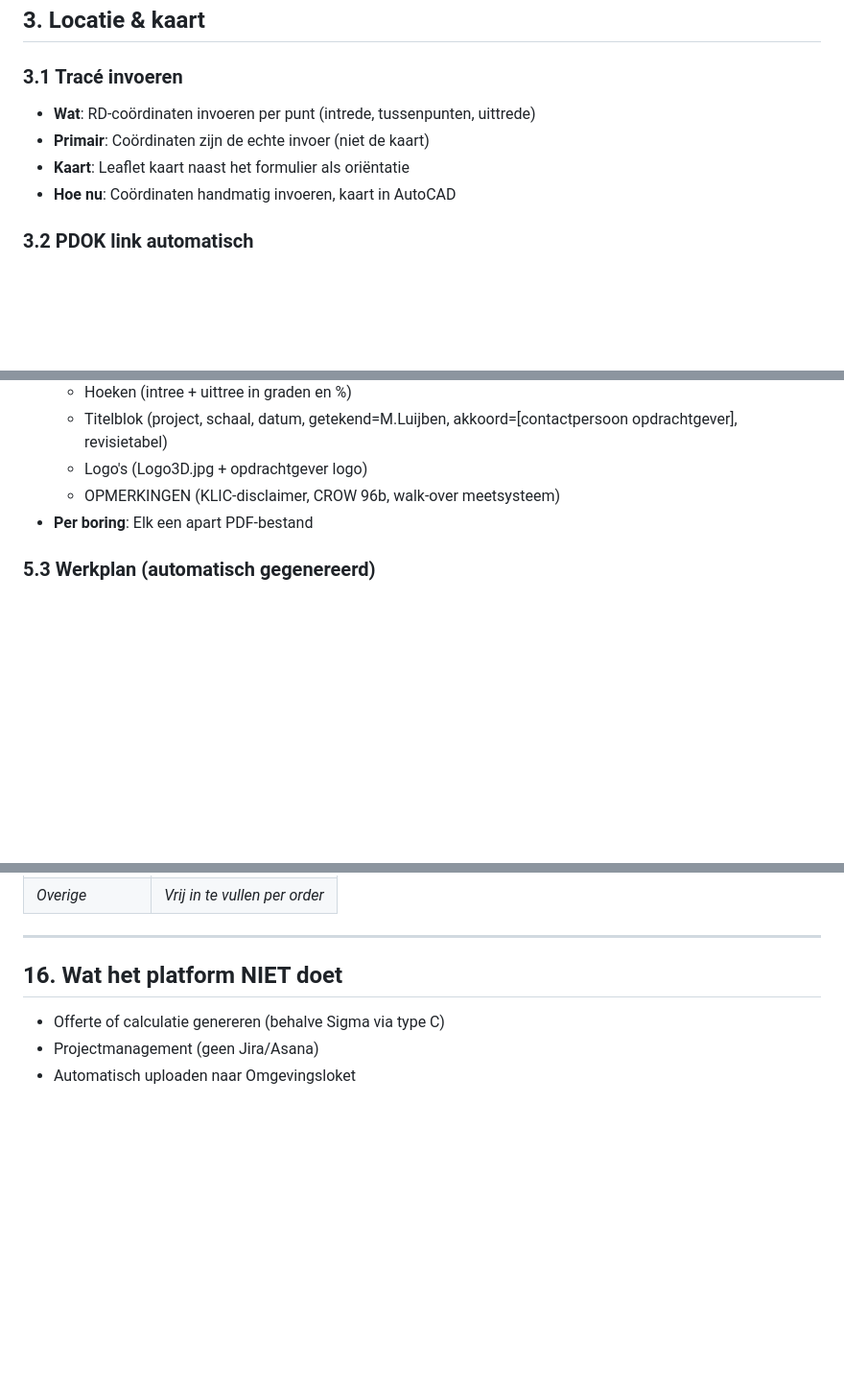
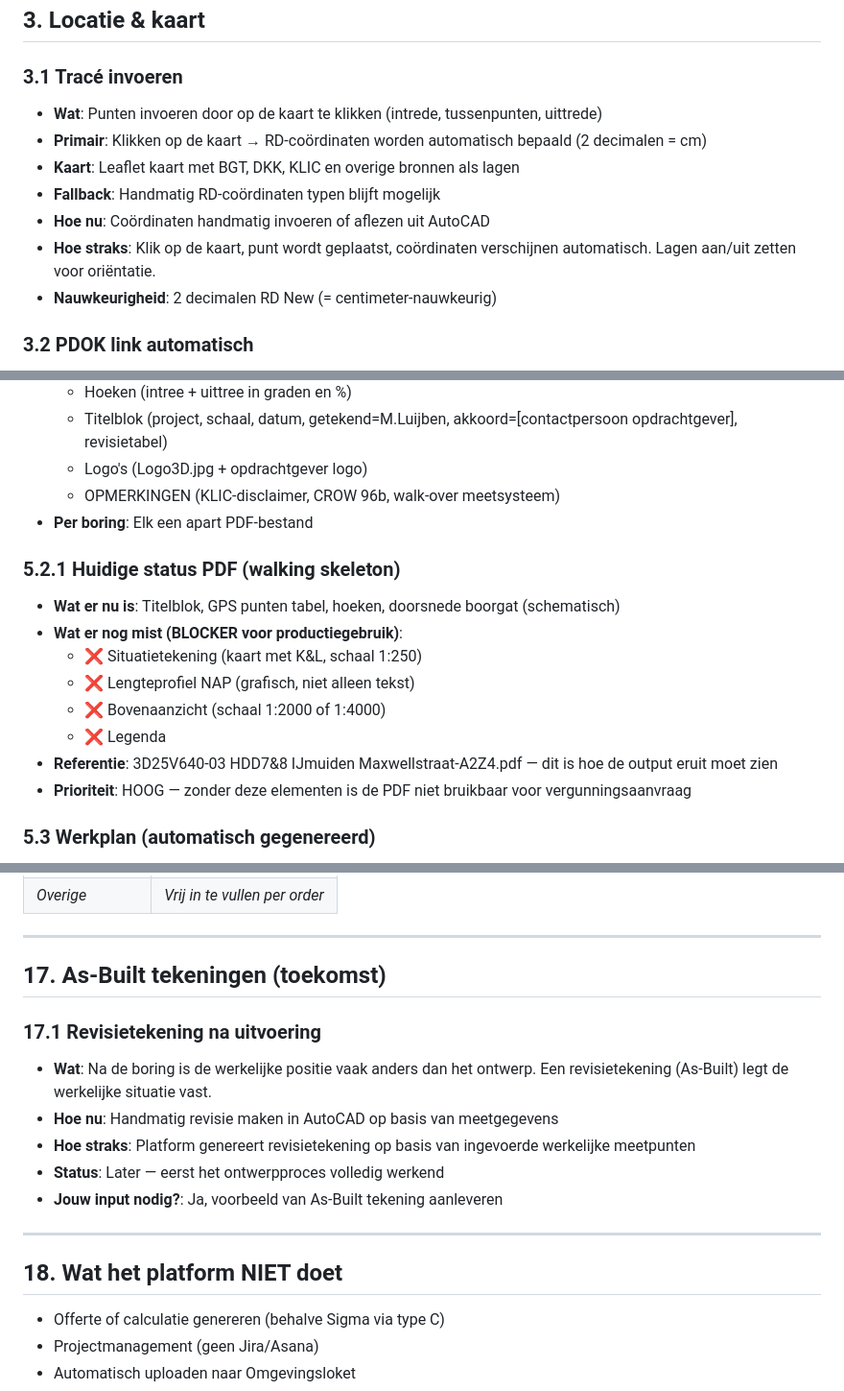
Before and after one commit to ellovangelderen/gestuurdeboring, a Markdown page: docs/REQUIREMENTS_OVERVIEW_v1.md, 3 parts joined by grey strips. Shown at 96% size. GitHub-like rendering; blank space fills up the shorter version.

```diff
--- a/docs/REQUIREMENTS_OVERVIEW_v1.md
+++ b/docs/REQUIREMENTS_OVERVIEW_v1.md
@@ -162,10 +166,13 @@ Platform houdt de volgende statussen bij:
 ## 3. Locatie & kaart
 
 ### 3.1 Tracé invoeren
-- **Wat**: RD-coördinaten invoeren per punt (intrede, tussenpunten, uittrede)
-- **Primair**: Coördinaten zijn de echte invoer (niet de kaart)
-- **Kaart**: Leaflet kaart naast het formulier als oriëntatie
-- **Hoe nu**: Coördinaten handmatig invoeren, kaart in AutoCAD
+- **Wat**: Punten invoeren door op de kaart te klikken (intrede, tussenpunten, uittrede)
+- **Primair**: Klikken op de kaart → RD-coördinaten worden automatisch bepaald (2 decimalen = cm)
+- **Kaart**: Leaflet kaart met BGT, DKK, KLIC en overige bronnen als lagen
+- **Fallback**: Handmatig RD-coördinaten typen blijft mogelijk
+- **Hoe nu**: Coördinaten handmatig invoeren of aflezen uit AutoCAD
+- **Hoe straks**: Klik op de kaart, punt wordt geplaatst, coördinaten verschijnen automatisch. Lagen aan/uit zetten voor oriëntatie.
+- **Nauwkeurigheid**: 2 decimalen RD New (= centimeter-nauwkeurig)
 
 ### 3.2 PDOK link automatisch
 - **Wat**: Platform genereert automatisch een PDOK-link zodra coördinaten zijn ingevoerd
@@ -255,6 +271,16 @@ Parameters: booghoek (°), stand (1-10) → lengte volgt automatisch
   - Logo's (Logo3D.jpg + opdrachtgever logo)
   - OPMERKINGEN (KLIC-disclaimer, CROW 96b, walk-over meetsysteem)
 - **Per boring**: Elk een apart PDF-bestand
+
+### 5.2.1 Huidige status PDF (walking skeleton)
+- **Wat er nu is**: Titelblok, GPS punten tabel, hoeken, doorsnede boorgat (schematisch)
+- **Wat er nog mist (BLOCKER voor productiegebruik)**:
+  - ❌ Situatietekening (kaart met K&L, schaal 1:250)
+  - ❌ Lengteprofiel NAP (grafisch, niet alleen tekst)
+  - ❌ Bovenaanzicht (schaal 1:2000 of 1:4000)
+  - ❌ Legenda
+- **Referentie**: 3D25V640-03 HDD7&8 IJmuiden Maxwellstraat-A2Z4.pdf — dit is hoe de output eruit moet zien
+- **Prioriteit**: HOOG — zonder deze elementen is de PDF niet bruikbaar voor vergunningsaanvraag
 
 ### 5.3 Werkplan (automatisch gegenereerd)
 - **Wat**: Automatisch werkplan genereren op basis van projectgegevens
@@ -430,7 +456,18 @@ Deze personen staan in het "Akkoord" veld op de tekening. Ze zijn geen platformg
 
 ---
 
-## 16. Wat het platform NIET doet
+## 17. As-Built tekeningen (toekomst)
+
+### 17.1 Revisietekening na uitvoering
+- **Wat**: Na de boring is de werkelijke positie vaak anders dan het ontwerp. Een revisietekening (As-Built) legt de werkelijke situatie vast.
+- **Hoe nu**: Handmatig revisie maken in AutoCAD op basis van meetgegevens
+- **Hoe straks**: Platform genereert revisietekening op basis van ingevoerde werkelijke meetpunten
+- **Status**: Later — eerst het ontwerpproces volledig werkend
+- **Jouw input nodig?**: Ja, voorbeeld van As-Built tekening aanleveren
+
+---
+
+## 18. Wat het platform NIET doet
 
 - Offerte of calculatie genereren (behalve Sigma via type C)
 - Projectmanagement (geen Jira/Asana)
```
Also changed, not shown: other parts of docs/REQUIREMENTS_OVERVIEW_v1.md (+15 -0 lines), CLAUDE_v6.md (+8 -0 lines), docs/Backlog/BACKLOG_v6.md (+39 -1 lines).
